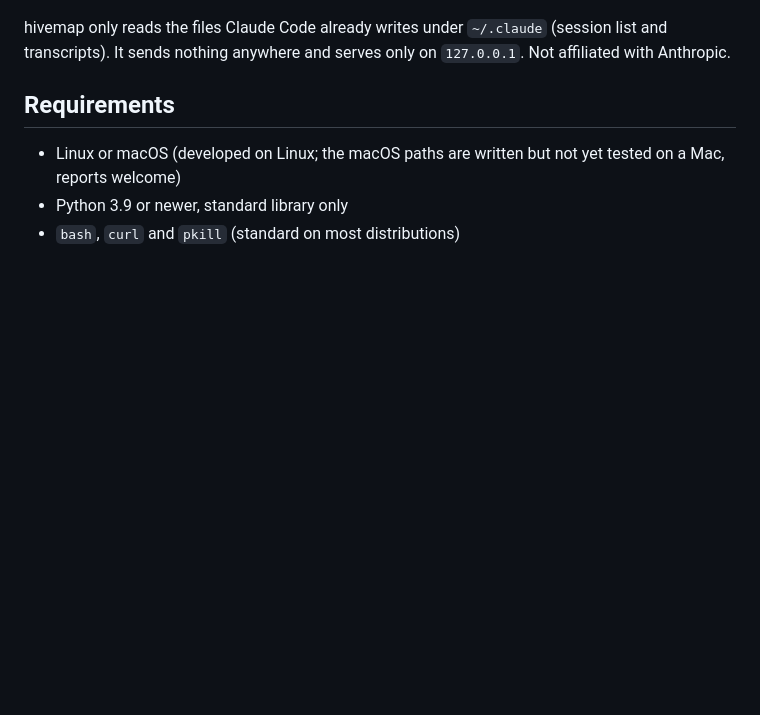
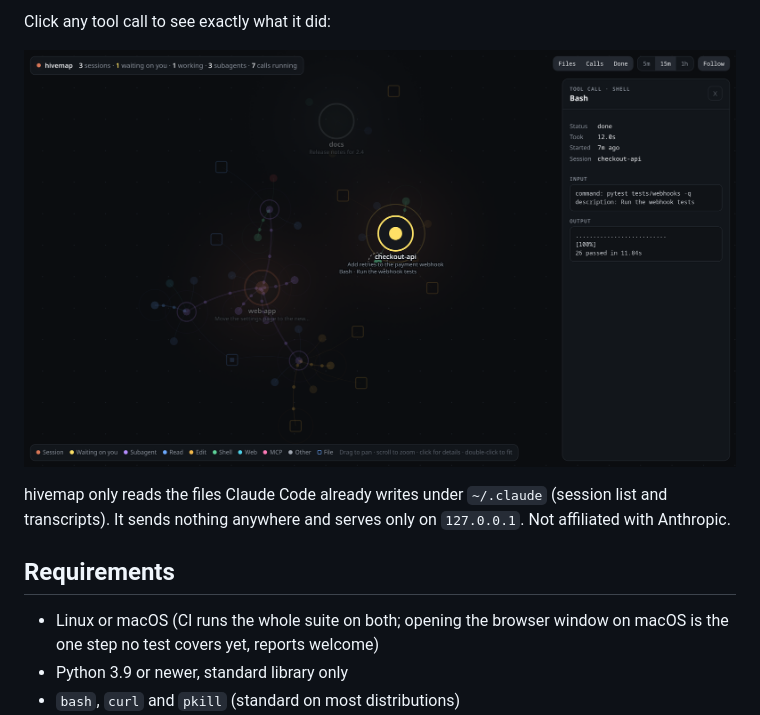
Before and after one commit to andreas131989/hivemap, a Markdown page: README.md, the part around one of its changes. GitHub-like rendering; pictures changed too: docs/call.png; blank space fills up the shorter version.

```diff
--- a/README.md
+++ b/README.md
@@ -20,10 +43,13 @@ Select something in one view and the other follows.
+Click any tool call to see exactly what it did:
+
+![A Bash call opened: its command and full output, 26 passed in 11.84s](docs/call.png)
 
 hivemap only reads the files Claude Code already writes under `~/.claude` (session list and transcripts). It
 sends nothing anywhere and serves only on `127.0.0.1`. Not affiliated with Anthropic.
 
 ## Requirements
 
-- Linux or macOS (developed on Linux; the macOS paths are written but not yet tested on a Mac, reports welcome)
+- Linux or macOS (CI runs the whole suite on both; opening the browser window on macOS is the one step no test covers yet, reports welcome)
 - Python 3.9 or newer, standard library only
 - `bash`, `curl` and `pkill` (standard on most distributions)
 - Chrome, Chromium, Brave or Edge for the web map window (anything else opens in your default browser)
```
Also changed, not shown: other parts of README.md (+25 -2 lines), docs/map.png, docs/waiting.png (added), 1 other file.
